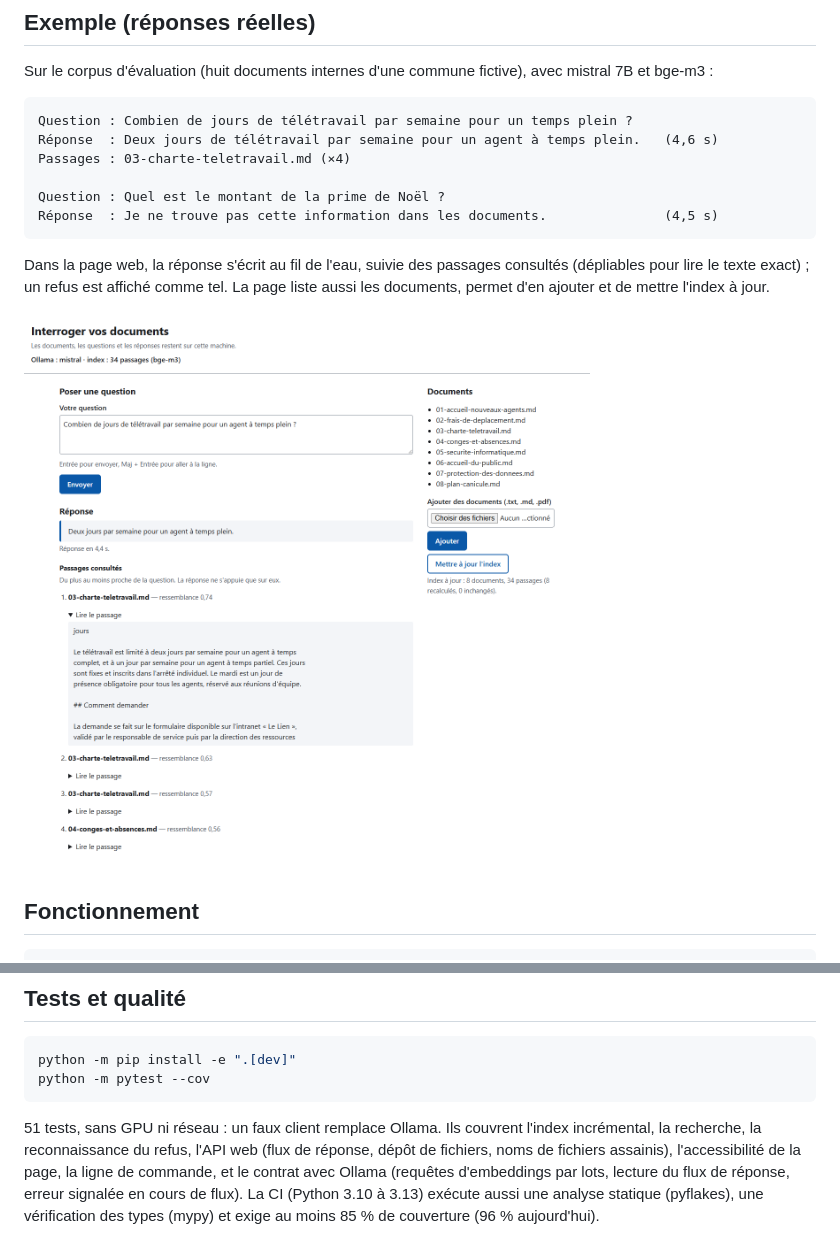
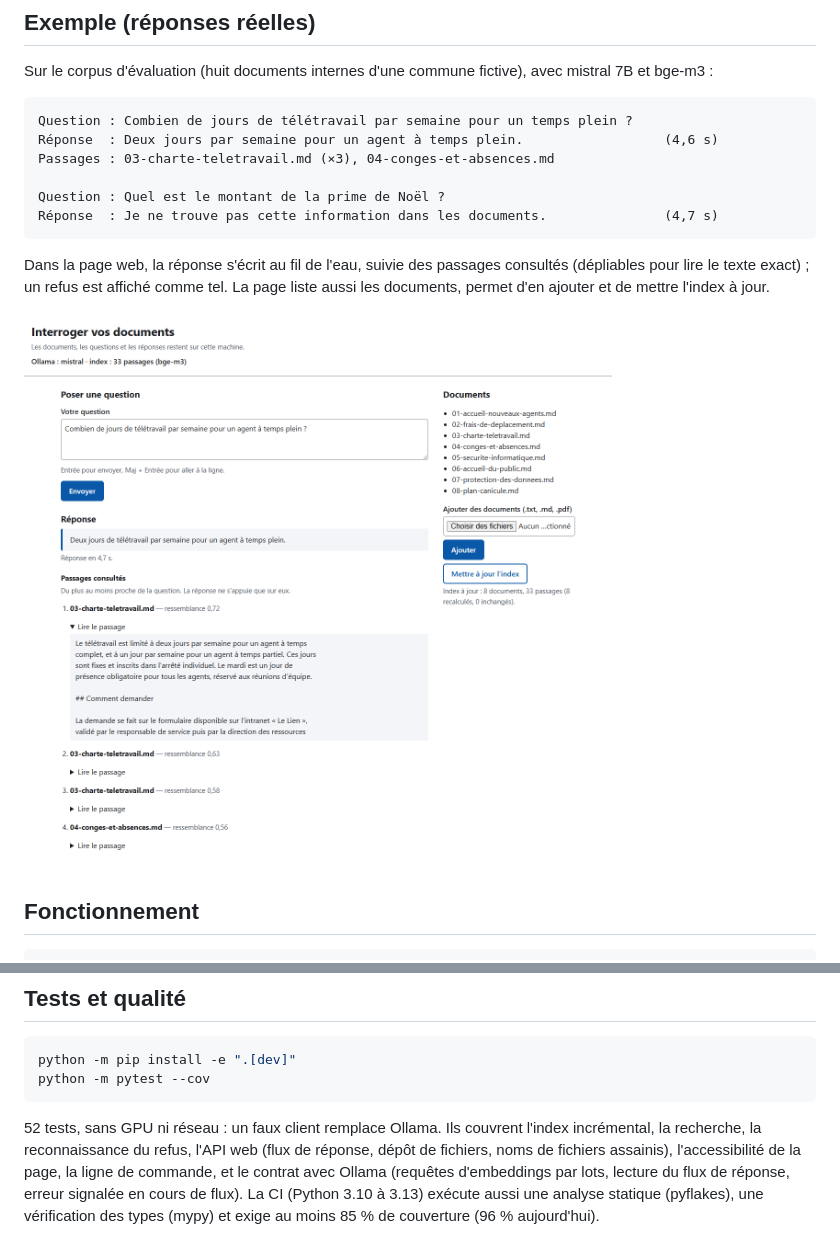
Before and after one commit to LeoPeyreCosta/rag-local-souverain, a Markdown page: README.md, 2 parts joined by grey strips. Drawn GitHub-style; pictures changed too: captures/interface.png.

Commit message:
README : mesures avec le nouveau découpage, exemple et capture refaits

````diff
--- a/README.md
+++ b/README.md
@@ -19,11 +19,11 @@ avec mistral 7B et bge-m3 :
 
 ```text
 Question : Combien de jours de télétravail par semaine pour un temps plein ?
-Réponse  : Deux jours de télétravail par semaine pour un agent à temps plein.   (4,6 s)
-Passages : 03-charte-teletravail.md (×4)
+Réponse  : Deux jours par semaine pour un agent à temps plein.                  (4,6 s)
+Passages : 03-charte-teletravail.md (×3), 04-conges-et-absences.md
 
 Question : Quel est le montant de la prime de Noël ?
-Réponse  : Je ne trouve pas cette information dans les documents.               (4,5 s)
+Réponse  : Je ne trouve pas cette information dans les documents.               (4,7 s)
 ```
 
 Dans la page web, la réponse s'écrit au fil de l'eau, suivie des passages
@@ -287,7 +296,7 @@ python -m pip install -e ".[dev]"
 python -m pytest --cov
 ```
 
-51 tests, sans GPU ni réseau : un faux client remplace Ollama. Ils couvrent
+52 tests, sans GPU ni réseau : un faux client remplace Ollama. Ils couvrent
 l'index incrémental, la recherche, la reconnaissance du refus, l'API web
 (flux de réponse, dépôt de fichiers, noms de fichiers assainis),
 l'accessibilité de la page, la ligne de commande, et le contrat avec Ollama
````
Also changed, not shown: other parts of README.md (+40 -31 lines).
